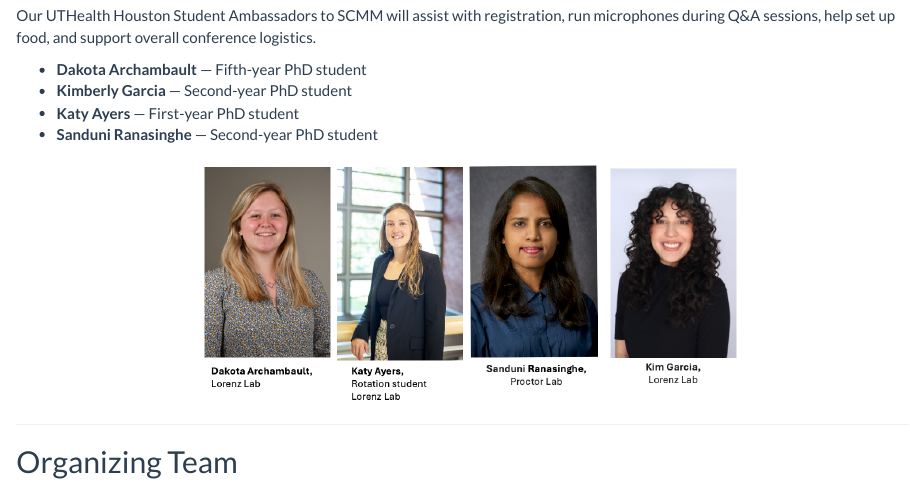
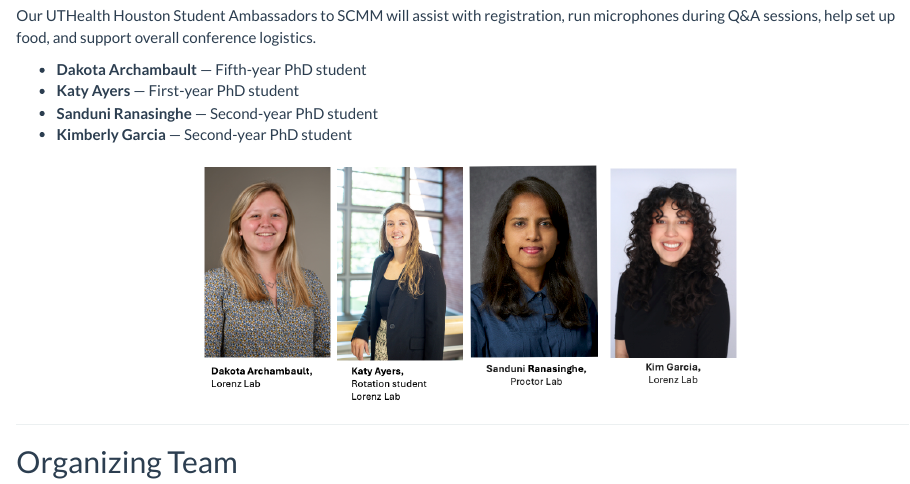
Before and after one commit to dmap02/proctor-lab-website, an R Markdown document (SCMM.Rmd): the page in a window 1100 px wide, from 3280 px down. Rendered offline with R 4.5, knitr and Pandoc, with nearby package versions; the code chunks are not run, so their results and figures are left out; a font, style sheet, LaTeX package, included part or bibliography that could not be used is replaced or left out.

Commit message:
fix ambassador order

```diff
--- a/SCMM.Rmd
+++ b/SCMM.Rmd
@@ -224,9 +224,10 @@ Conference rooms: BRC Event Hall</p>
 
 <ul>
   <li><strong>Dakota Archambault</strong> — Fifth-year PhD student</li>
-  <li><strong>Kimberly Garcia</strong> — Second-year PhD student</li>
-  <li><strong>Katy Ayers</strong> — First-year PhD student</li>
+   <li><strong>Katy Ayers</strong> — First-year PhD student</li>
     <li><strong>Sanduni Ranasinghe </strong> — Second-year PhD student</li>
+     <li><strong>Kimberly Garcia</strong> — Second-year PhD student</li>
+
 </ul>
 
 <div style="margin-top: 1em; text-align: center;">
```
Also changed, not shown: 1 other file.
